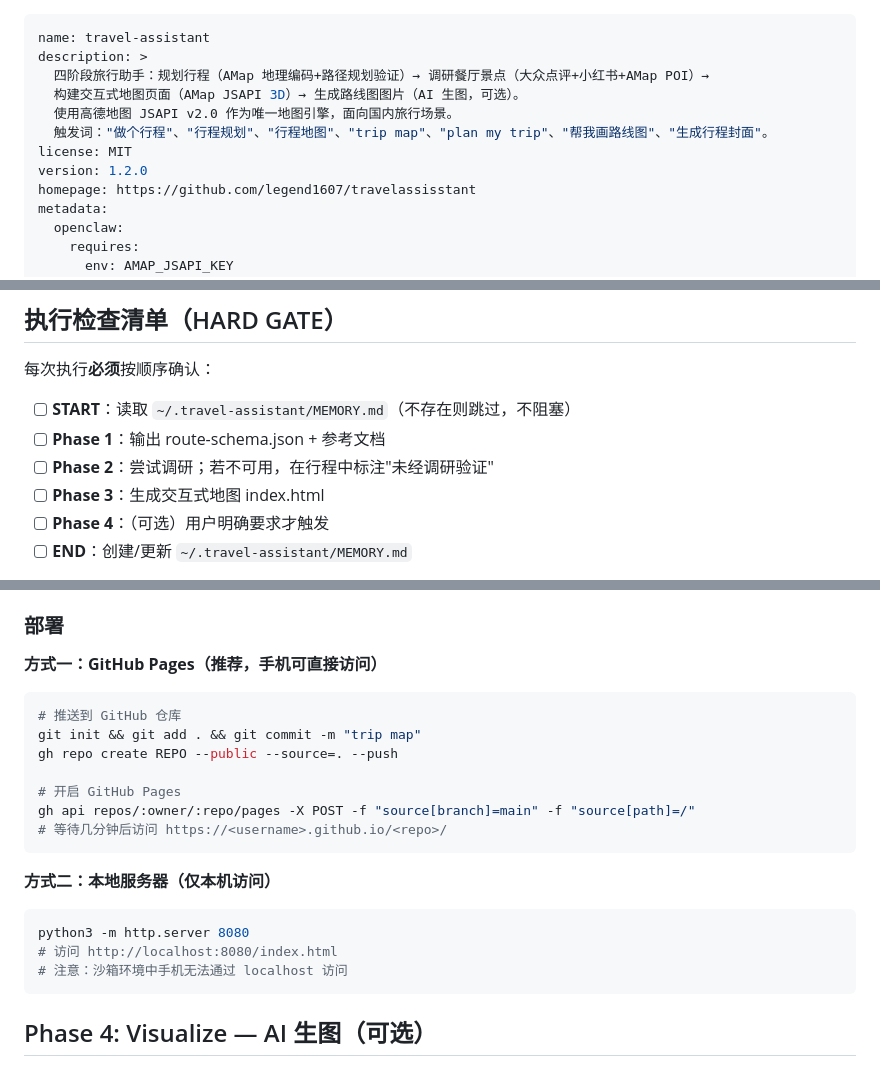
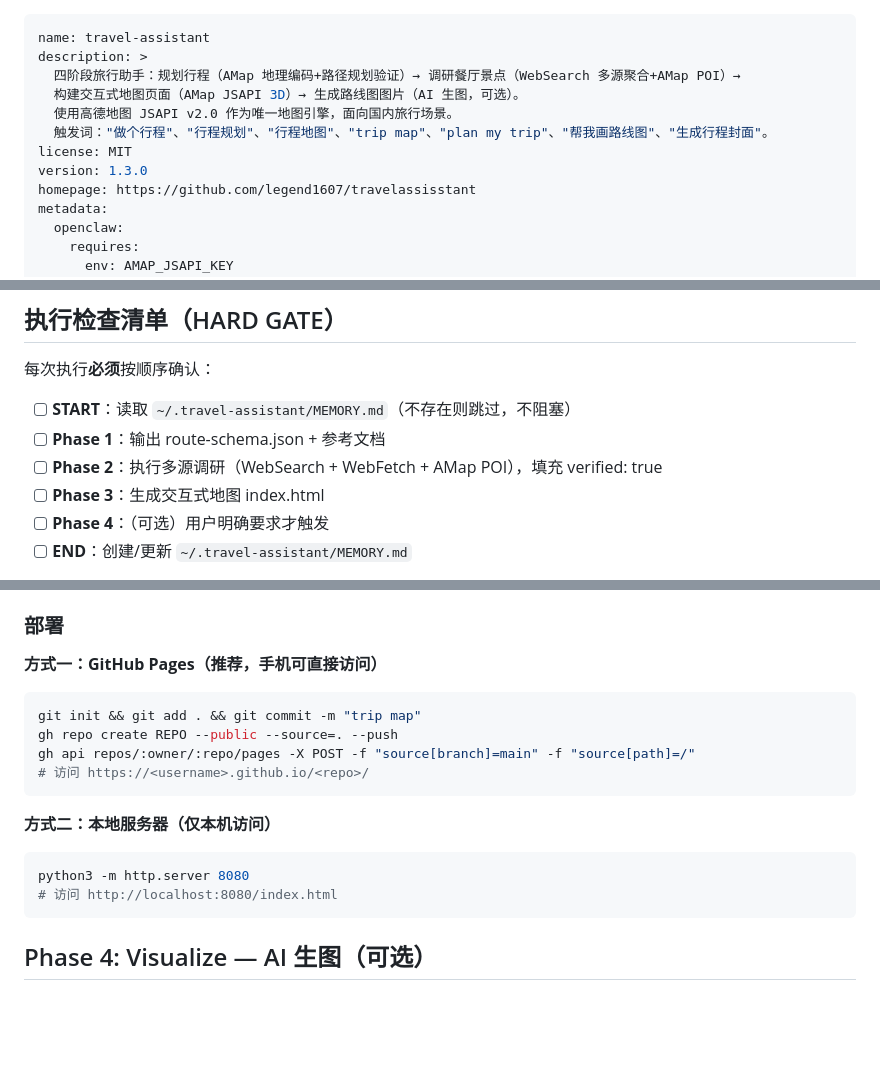
Before and after one commit to legend1607/travelassisstant, a Markdown page: SKILL.md, 3 parts joined by grey strips. GitHub-like rendering; blank space fills up the shorter version.

````diff
--- a/SKILL.md
+++ b/SKILL.md
@@ -1,12 +1,12 @@
 ---
 name: travel-assistant
 description: >
-  四阶段旅行助手：规划行程（AMap 地理编码+路径规划验证）→ 调研餐厅景点（大众点评+小红书+AMap POI）→
+  四阶段旅行助手：规划行程（AMap 地理编码+路径规划验证）→ 调研餐厅景点（WebSearch 多源聚合+AMap POI）→
   构建交互式地图页面（AMap JSAPI 3D）→ 生成路线图图片（AI 生图，可选）。
   使用高德地图 JSAPI v2.0 作为唯一地图引擎，面向国内旅行场景。
   触发词："做个行程"、"行程规划"、"行程地图"、"trip map"、"plan my trip"、"帮我画路线图"、"生成行程封面"。
 license: MIT
-version: 1.2.0
+version: 1.3.0
 homepage: https://github.com/legend1607/travelassisstant
 metadata:
   openclaw:
@@ -27,7 +27,7 @@ metadata:
 
 - [ ] **START**：读取 `~/.travel-assistant/MEMORY.md`（不存在则跳过，不阻塞）
 - [ ] **Phase 1**：输出 route-schema.json + 参考文档
-- [ ] **Phase 2**：尝试调研；若不可用，在行程中标注"未经调研验证"
+- [ ] **Phase 2**：执行多源调研（WebSearch + WebFetch + AMap POI），填充 verified: true
 - [ ] **Phase 3**：生成交互式地图 index.html
 - [ ] **Phase 4**：（可选）用户明确要求才触发
 - [ ] **END**：创建/更新 `~/.travel-assistant/MEMORY.md`
@@ -177,13 +243,10 @@ Payment chip values: `1` = 已确认（绿色）, `0.5` = 不确定（橙色）,
 **方式一：GitHub Pages（推荐，手机可直接访问）**
 
 ```bash
-# 推送到 GitHub 仓库
 git init && git add . && git commit -m "trip map"
 gh repo create REPO --public --source=. --push
-
-# 开启 GitHub Pages
 gh api repos/:owner/:repo/pages -X POST -f "source[branch]=main" -f "source[path]=/"
-# 等待几分钟后访问 https://<username>.github.io/<repo>/
+# 访问 https://<username>.github.io/<repo>/
 ```
 
 **方式二：本地服务器（仅本机访问）**
@@ -191,7 +254,6 @@ gh api repos/:owner/:repo/pages -X POST -f "source[branch]=main" -f "source[path
 ```bash
 python3 -m http.server 8080
 # 访问 http://localhost:8080/index.html
-# 注意：沙箱环境中手机无法通过 localhost 访问
 ```
 
 ## Phase 4: Visualize — AI 生图（可选）
````
Also changed, not shown: other parts of SKILL.md (+98 -32 lines).
